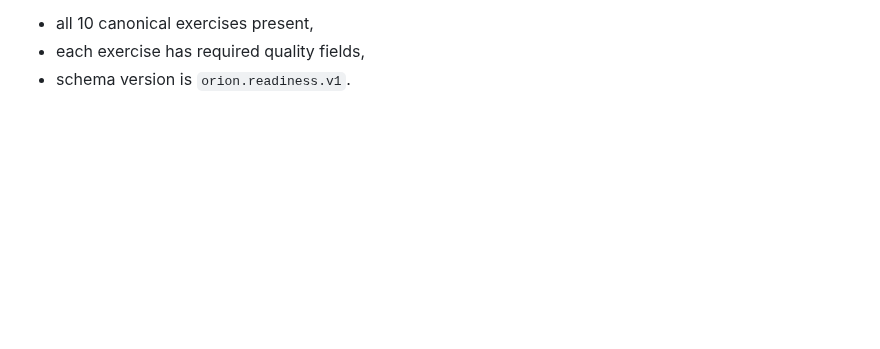
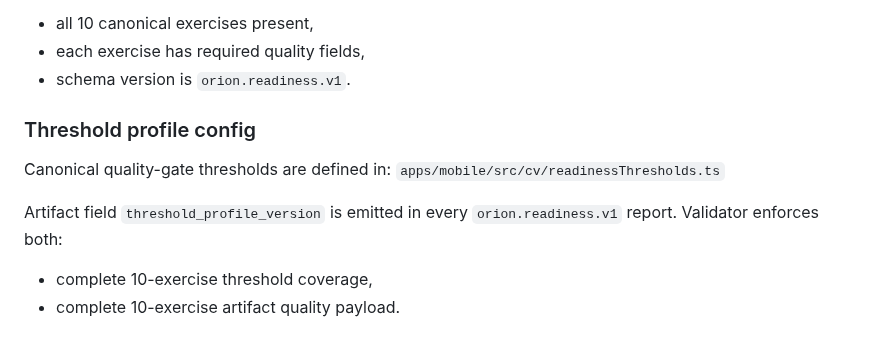
Before and after one commit to dbachynskyy/pt-tracker, a Markdown page: docs/cv_module.md, the part around the change. GitHub-like rendering; blank space fills up the shorter version.

Commit message:
docs(cv): document threshold_profile_version and canonical threshold config

```diff
--- a/docs/cv_module.md
+++ b/docs/cv_module.md
@@ -271,3 +271,13 @@ Validator enforces:
 - all 10 canonical exercises present,
 - each exercise has required quality fields,
 - schema version is `orion.readiness.v1`.
+
+### Threshold profile config
+
+Canonical quality-gate thresholds are defined in:
+`apps/mobile/src/cv/readinessThresholds.ts`
+
+Artifact field `threshold_profile_version` is emitted in every `orion.readiness.v1` report.
+Validator enforces both:
+- complete 10-exercise threshold coverage,
+- complete 10-exercise artifact quality payload.
```
